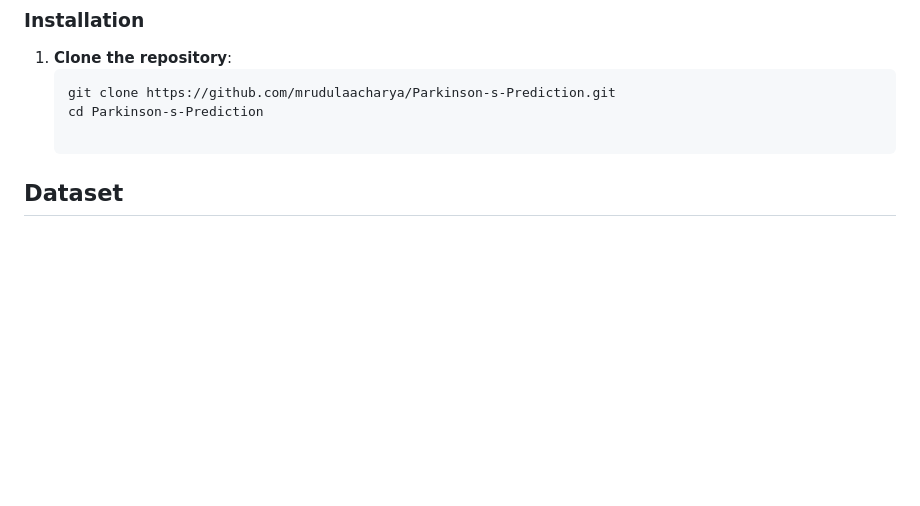
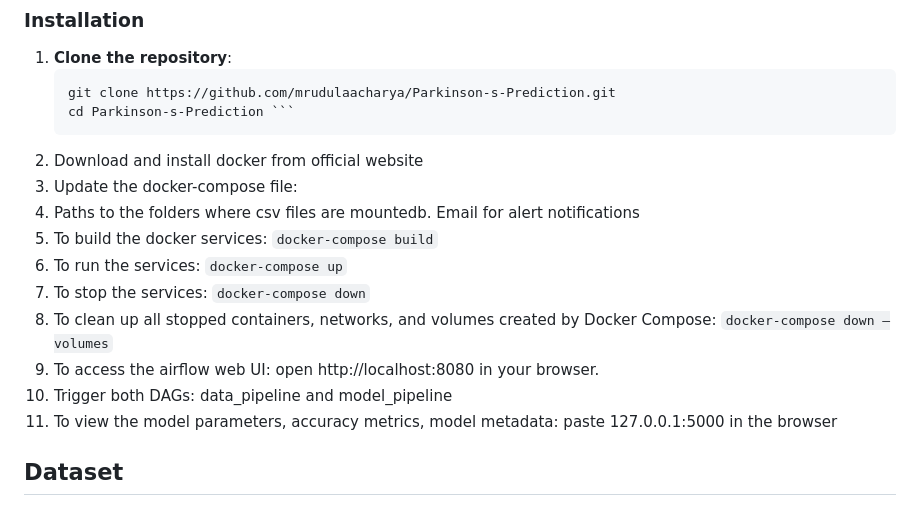
Before and after one commit to mrudulaacharya/Parkinson-s-Prediction, a Markdown page: README.md, the part around the change. GitHub-like rendering; blank space fills up the shorter version.

Commit message:
Installation instructions

````diff
--- a/README.md
+++ b/README.md
@@ -18,7 +18,18 @@ To run this project, you need:
 1. **Clone the repository**:
    ```bash
    git clone https://github.com/mrudulaacharya/Parkinson-s-Prediction.git
-   cd Parkinson-s-Prediction
+   cd Parkinson-s-Prediction ```
+2.	Download and install docker from official website
+3.	Update the docker-compose file:
+4.	Paths to the folders where csv files are mountedb.	Email for alert notifications
+5.	To build the docker services: `docker-compose build`
+6.	To run the services: `docker-compose up`
+7.	To stop the services: `docker-compose down`
+8.	To clean up all stopped containers, networks, and volumes created by Docker Compose: `docker-compose down –volumes`
+9.	To access the airflow web UI: open http://localhost:8080 in your browser.
+10.	Trigger both DAGs: data_pipeline and model_pipeline
+11.	To view the model parameters, accuracy metrics, model metadata: paste 127.0.0.1:5000 in the browser
+
 
 ## Dataset
 The dataset is sourced from the Parkinson's Progression Markers Initiative (PPMI) and comprises comprehensive biomedical data, including demographic details, motor assessments, and various biomarkers pertinent to Parkinson's disease.
````
